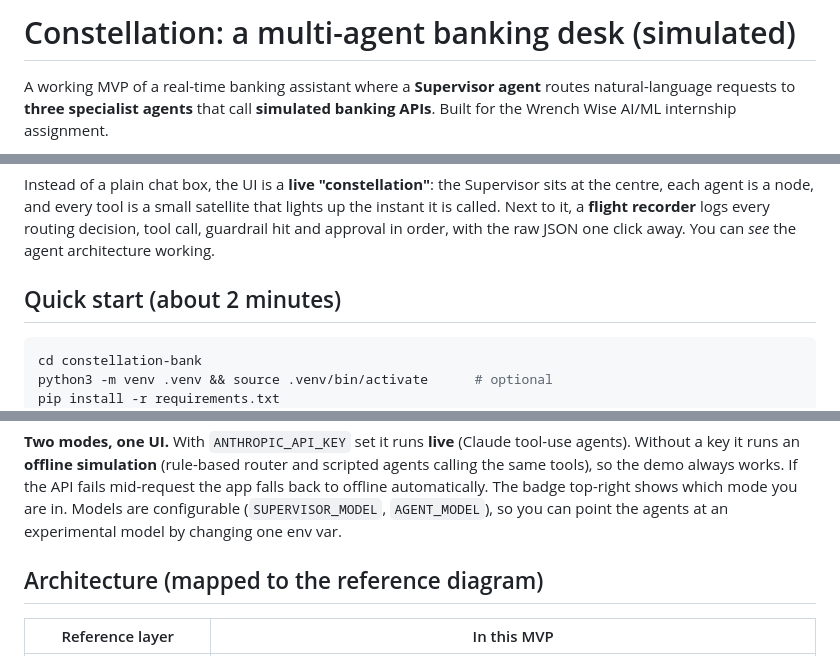
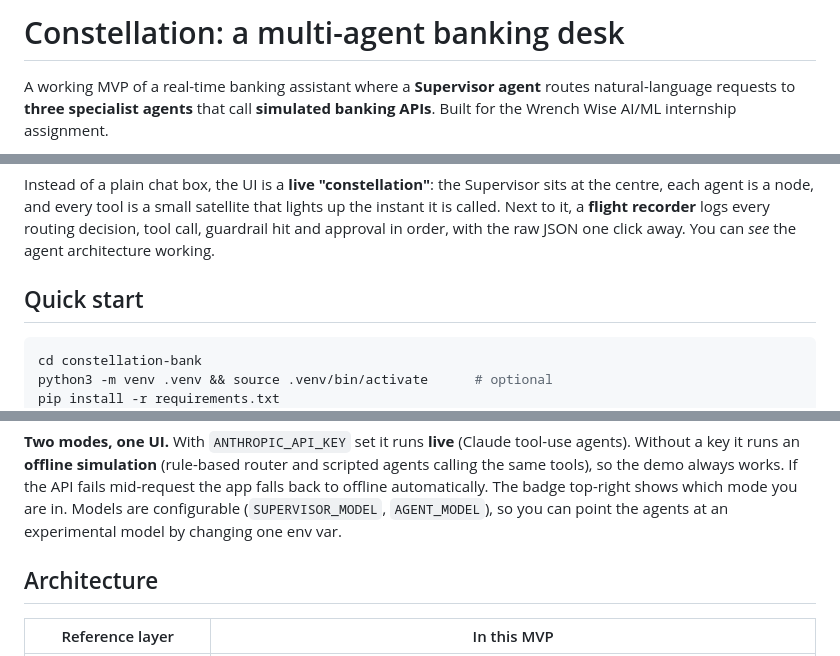
Before and after one commit to ARCHANAT1305/constellation-bank, a Markdown page: README.md, 3 parts joined by grey strips. Drawn GitHub-style.

````diff
--- a/README.md
+++ b/README.md
@@ -1,4 +1,4 @@
-# Constellation: a multi-agent banking desk (simulated)
+# Constellation: a multi-agent banking desk
 
 A working MVP of a real-time banking assistant where a **Supervisor agent** routes natural-language requests to
 **three specialist agents** that call **simulated banking APIs**. Built for the Wrench Wise AI/ML internship assignment.
@@ -10,7 +10,7 @@ Instead of a plain chat box, the UI is a **live "constellation"**: the Superviso
 tool is a small satellite that lights up the instant it is called. Next to it, a **flight recorder** logs every routing decision,
 tool call, guardrail hit and approval in order, with the raw JSON one click away. You can *see* the agent architecture working.
 
-## Quick start (about 2 minutes)
+## Quick start
 ```bash
 cd constellation-bank
 python3 -m venv .venv && source .venv/bin/activate      # optional
@@ -25,7 +25,7 @@ python3 -m pytest -q tests                               # 11 offline tests
 mid-request the app falls back to offline automatically. The badge top-right shows which mode you are in.
 Models are configurable (`SUPERVISOR_MODEL`, `AGENT_MODEL`), so you can point the agents at an experimental model by changing one env var.
 
-## Architecture (mapped to the reference diagram)
+## Architecture
 | Reference layer | In this MVP |
 |---|---|
 | 1-2 Channels / API layer | Web UI + FastAPI, NDJSON event streaming (`backend/main.py`) |
````
Also changed, not shown: other parts of README.md (+1 -1 lines).
